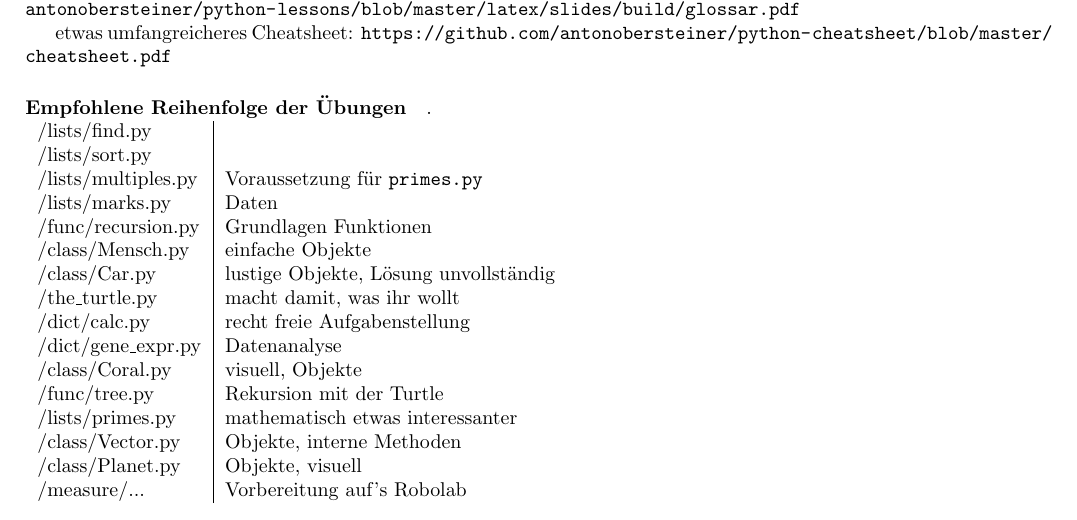
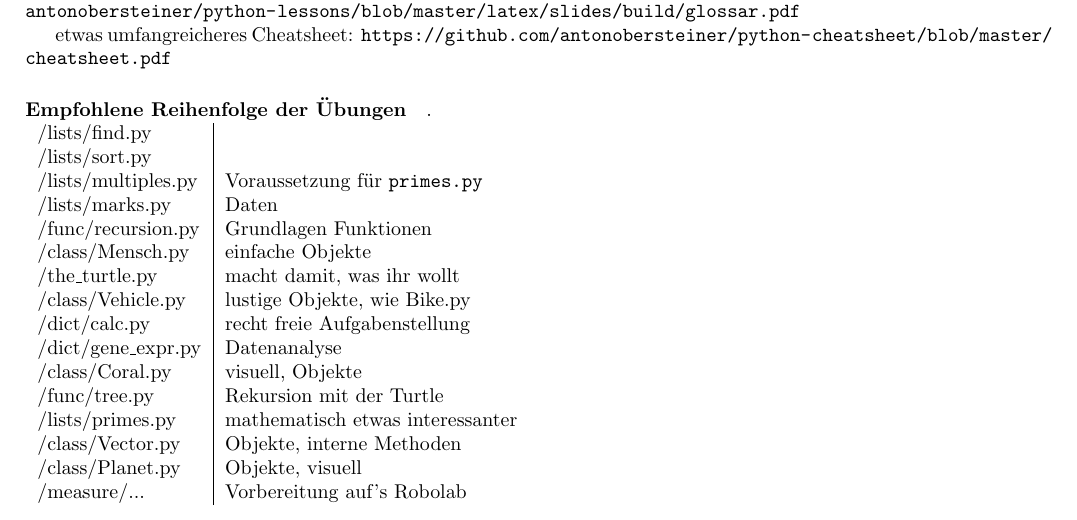
Before and after one commit to AntonObersteiner/python-tasks, a LaTeX document (readme.tex): part of page 1 of 2, cut so that both start at the same text. Compiled offline with pdfLaTeX.

Commit message:
update readme with Vehicle

```diff
--- a/readme.tex
+++ b/readme.tex
@@ -30,8 +30,8 @@
 		/lists/marks.py & Daten \\
 		/func/recursion.py & Grundlagen Funktionen \\
 		/class/Mensch.py & einfache Objekte \\
-		/class/Car.py & lustige Objekte, Lösung unvollständig \\
 		/the\_turtle.py & macht damit, was ihr wollt \\
+		/class/Vehicle.py & lustige Objekte, wie Bike.py \\
 		/dict/calc.py & recht freie Aufgabenstellung \\
 		/dict/gene\_expr.py & Datenanalyse \\
 		/class/Coral.py & visuell, Objekte \\
```
Also changed, not shown: readme.pdf.
